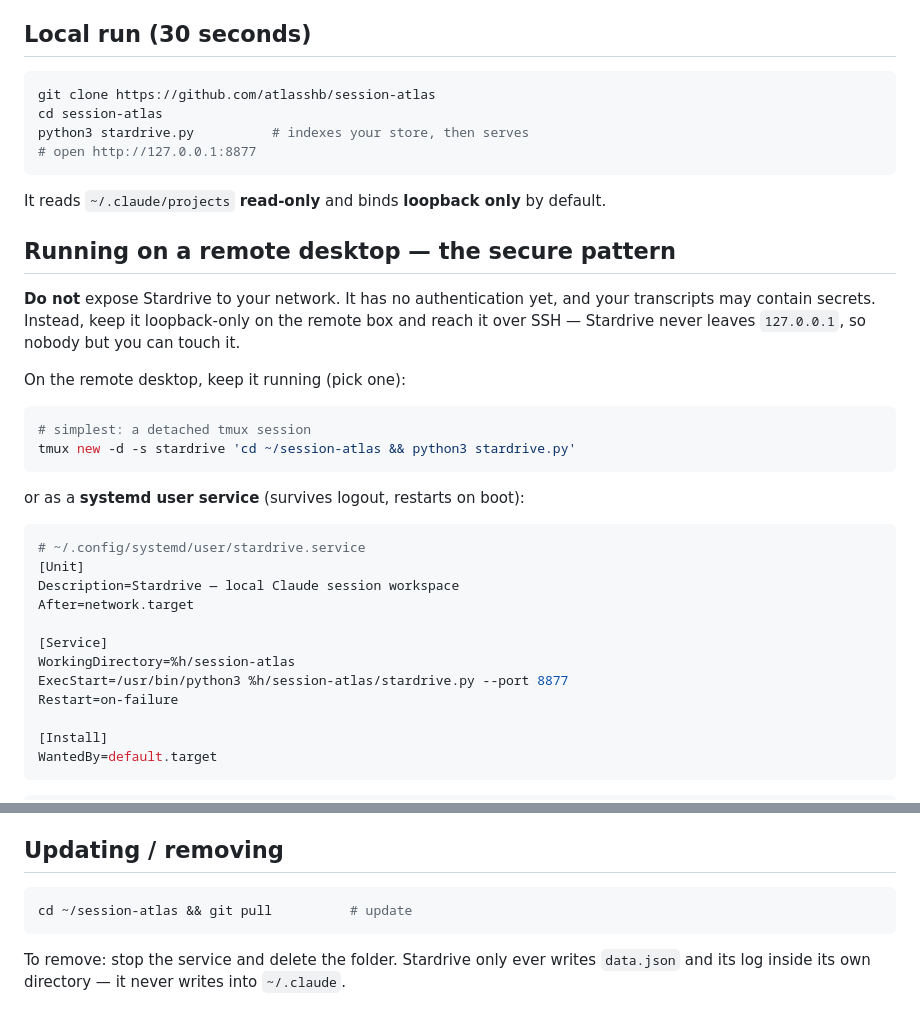
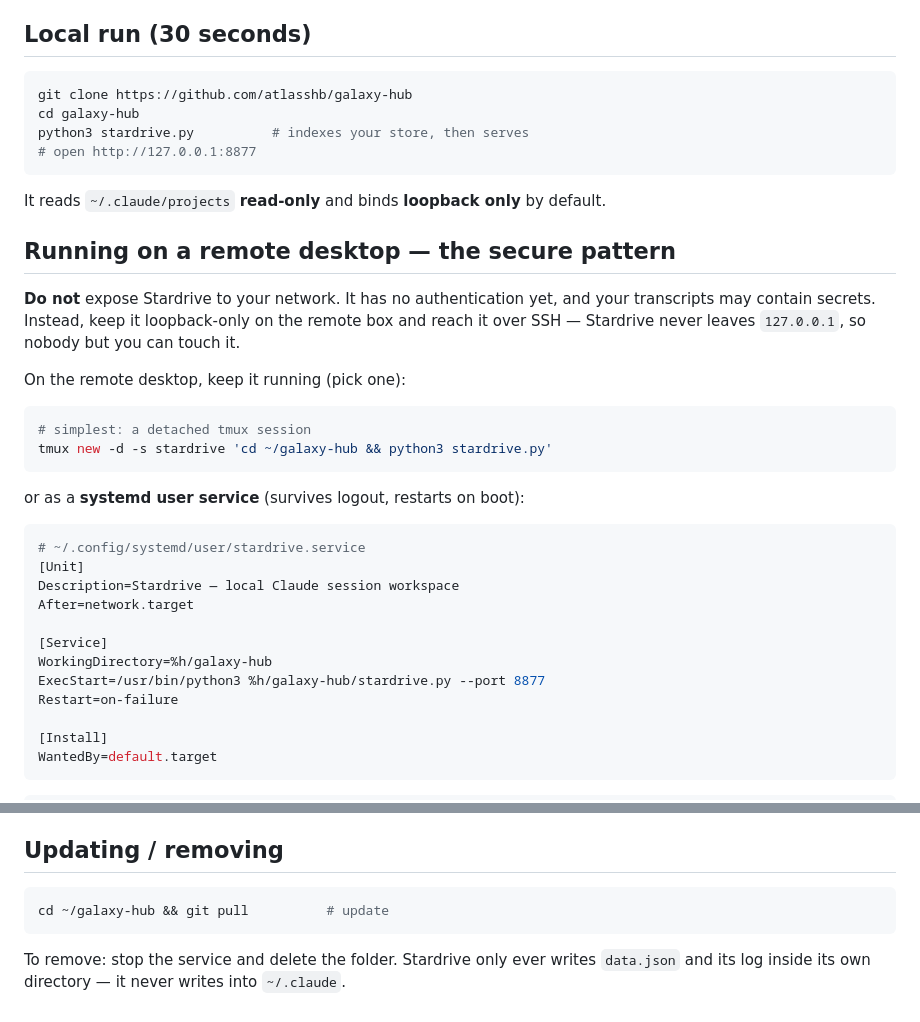
Before and after one commit to atlasshb/galaxy-hub, a Markdown page: DEPLOY.md, 2 parts joined by grey strips. Rendered like a GitHub page.

Commit message:
docs: point clone URL + dirs at the renamed galaxy-hub repo

````diff
--- a/DEPLOY.md
+++ b/DEPLOY.md
@@ -14,8 +14,8 @@ target and the reference platform.
 ## Local run (30 seconds)
 
 ```bash
-git clone https://github.com/atlasshb/session-atlas
-cd session-atlas
+git clone https://github.com/atlasshb/galaxy-hub
+cd galaxy-hub
 python3 stardrive.py          # indexes your store, then serves
 # open http://127.0.0.1:8877
 ```
@@ -32,7 +32,7 @@ On the remote desktop, keep it running (pick one):
 
 ```bash
 # simplest: a detached tmux session
-tmux new -d -s stardrive 'cd ~/session-atlas && python3 stardrive.py'
+tmux new -d -s stardrive 'cd ~/galaxy-hub && python3 stardrive.py'
 ```
 
 or as a **systemd user service** (survives logout, restarts on boot):
@@ -44,8 +44,8 @@ Description=Stardrive — local Claude session workspace
 After=network.target
 
 [Service]
-WorkingDirectory=%h/session-atlas
-ExecStart=/usr/bin/python3 %h/session-atlas/stardrive.py --port 8877
+WorkingDirectory=%h/galaxy-hub
+ExecStart=/usr/bin/python3 %h/galaxy-hub/stardrive.py --port 8877
 Restart=on-failure
 
 [Install]
@@ -90,7 +90,7 @@ button re-indexes on demand. `data.json` stays on your machine and is gitignored
 ## Updating / removing
 
 ```bash
-cd ~/session-atlas && git pull          # update
+cd ~/galaxy-hub && git pull          # update
 ```
 
 To remove: stop the service and delete the folder. Stardrive only ever writes
````
